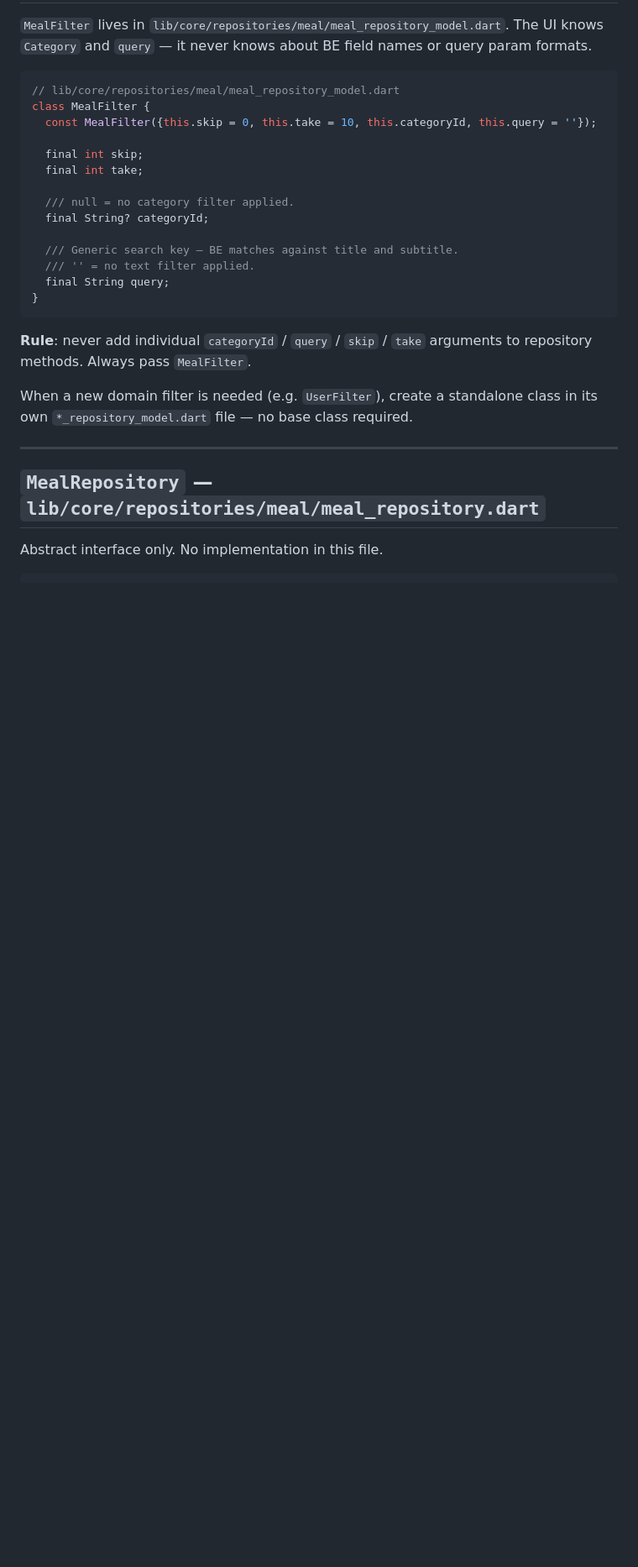
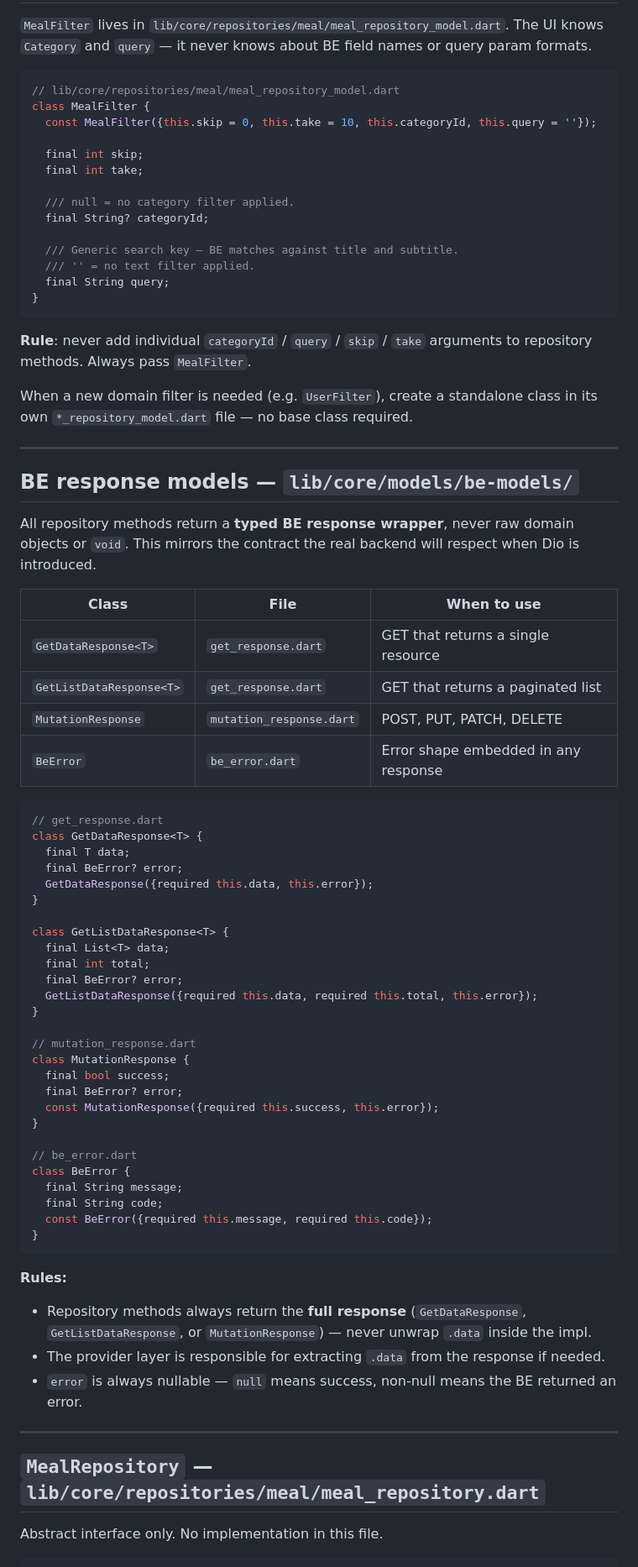
Before and after one commit to stefanBid/sfrigola-app, a Markdown page: .github/instructions/repository.instructions.md, the part around one of its changes. Shown at 84% size. Drawn GitHub-style; blank space fills up the shorter version.

````diff
--- a/.github/instructions/repository.instructions.md
+++ b/.github/instructions/repository.instructions.md
@@ -54,6 +54,54 @@ When a new domain filter is needed (e.g. `UserFilter`), create a standalone clas
 
 ---
 
+## BE response models — `lib/core/models/be-models/`
+
+All repository methods return a **typed BE response wrapper**, never raw domain objects or `void`. This mirrors the contract the real backend will respect when Dio is introduced.
+
+| Class | File | When to use |
+|---|---|---|
+| `GetDataResponse<T>` | `get_response.dart` | GET that returns a single resource |
+| `GetListDataResponse<T>` | `get_response.dart` | GET that returns a paginated list |
+| `MutationResponse` | `mutation_response.dart` | POST, PUT, PATCH, DELETE |
+| `BeError` | `be_error.dart` | Error shape embedded in any response |
+
+```dart
+// get_response.dart
+class GetDataResponse<T> {
+  final T data;
+  final BeError? error;
+  GetDataResponse({required this.data, this.error});
+}
+
+class GetListDataResponse<T> {
+  final List<T> data;
+  final int total;
+  final BeError? error;
+  GetListDataResponse({required this.data, required this.total, this.error});
+}
+
+// mutation_response.dart
+class MutationResponse {
+  final bool success;
+  final BeError? error;
+  const MutationResponse({required this.success, this.error});
+}
+
+// be_error.dart
+class BeError {
+  final String message;
+  final String code;
+  const BeError({required this.message, required this.code});
+}
+```
+
+**Rules:**
+- Repository methods always return the **full response** (`GetDataResponse`, `GetListDataResponse`, or `MutationResponse`) — never unwrap `.data` inside the impl.
+- The provider layer is responsible for extracting `.data` from the response if needed.
+- `error` is always nullable — `null` means success, non-null means the BE returned an error.
+
+---
+
 ## `MealRepository` — `lib/core/repositories/meal/meal_repository.dart`
 
 Abstract interface only. No implementation in this file.
````
Also changed, not shown: other parts of .github/instructions/repository.instructions.md (+57 -17 lines), .github/instructions/helpers.instructions.md (+9 -0 lines), README.md (+45 -11 lines).
